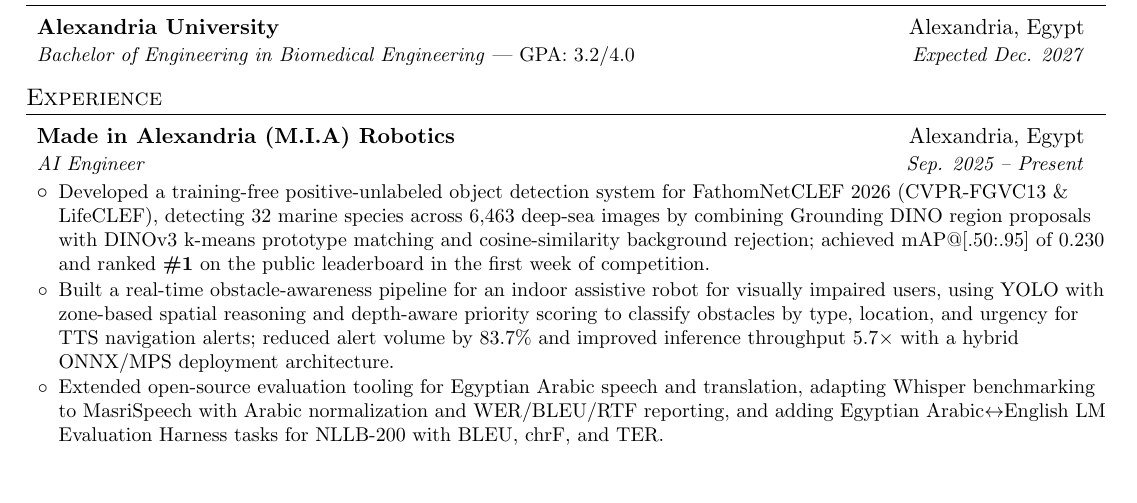
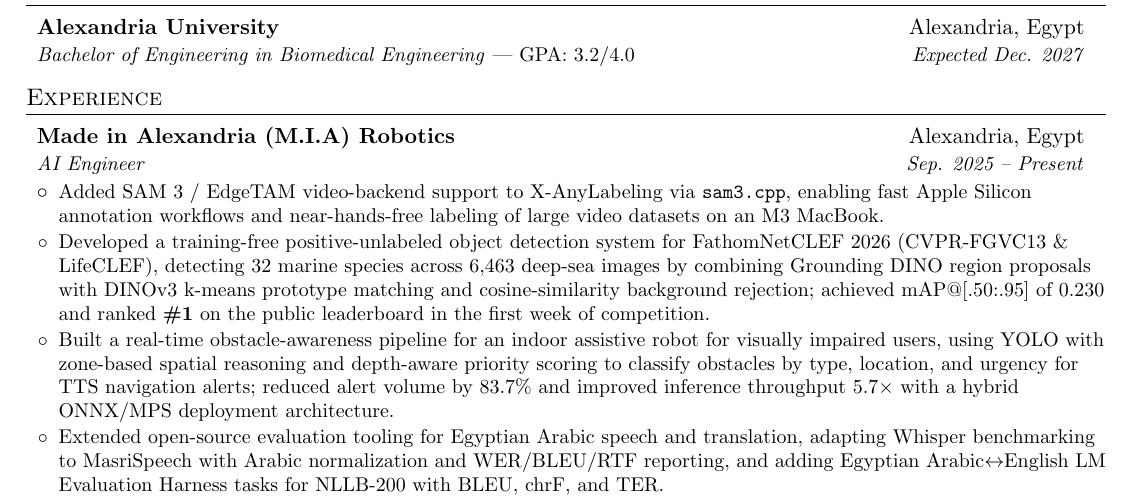
Before and after one commit to omar-A-hassan/resume, a LaTeX CV (resume.tex): part of page 1 of 2, cut so that both start at the same text, the shorter picture padded with empty space. Compiled offline with pdfLaTeX.

Commit message:
update resume

```diff
--- a/resume.tex
+++ b/resume.tex
@@ -95,6 +95,7 @@
       {Made in Alexandria (M.I.A) Robotics}{Alexandria, Egypt}
       {AI Engineer}{Sep. 2025 -- Present}
       \resumeItemListStart
+        \resumeBullet{Added SAM 3 / EdgeTAM video-backend support to X-AnyLabeling via \texttt{sam3.cpp}, enabling fast Apple Silicon annotation workflows and near-hands-free labeling of large video datasets on an M3 MacBook.}
         \resumeBullet{Developed a training-free positive-unlabeled object detection system for
   FathomNetCLEF 2026 (CVPR-FGVC13 \& LifeCLEF), detecting 32 marine species across 6{,}463 deep-sea
   images by combining Grounding DINO region proposals with DINOv3 k-means prototype matching and
```
